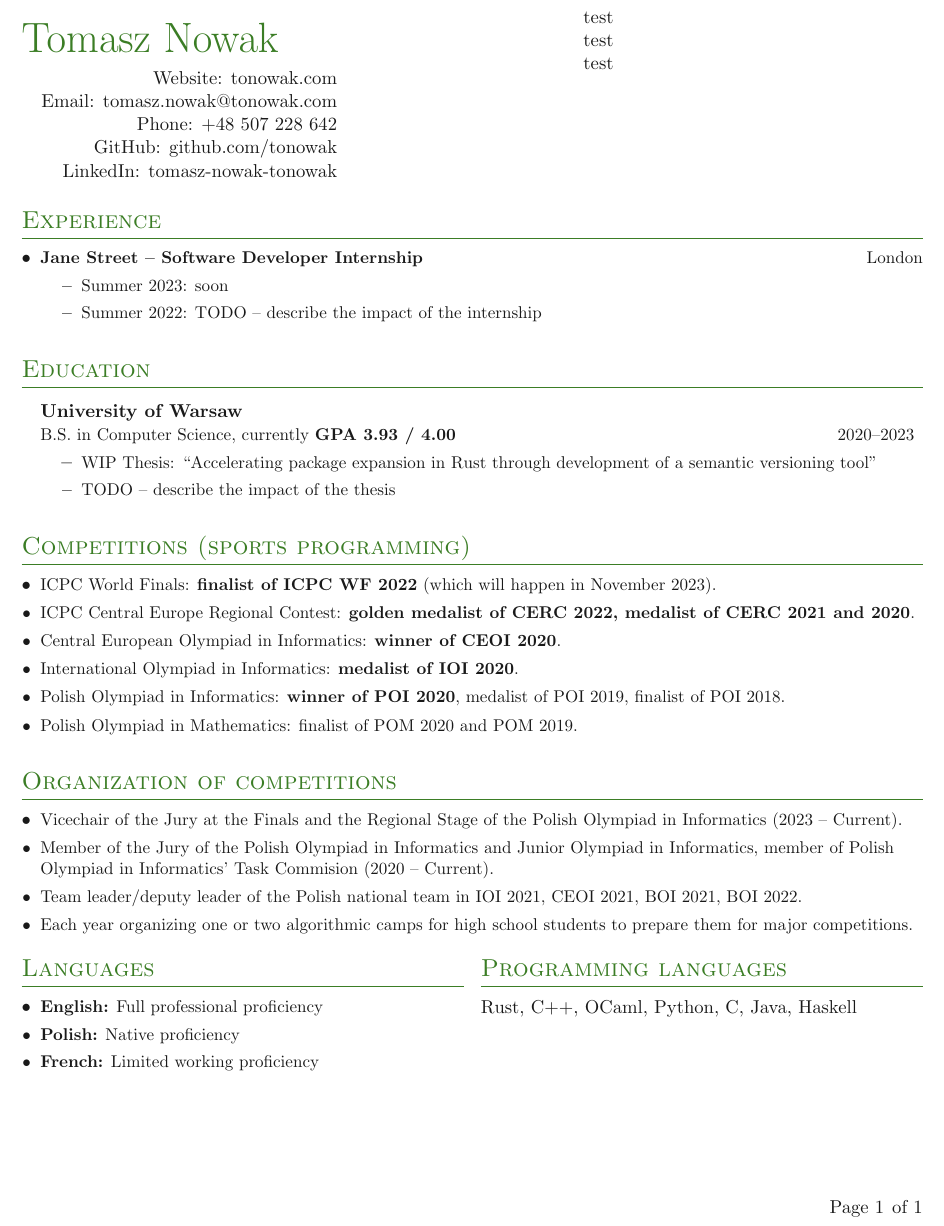
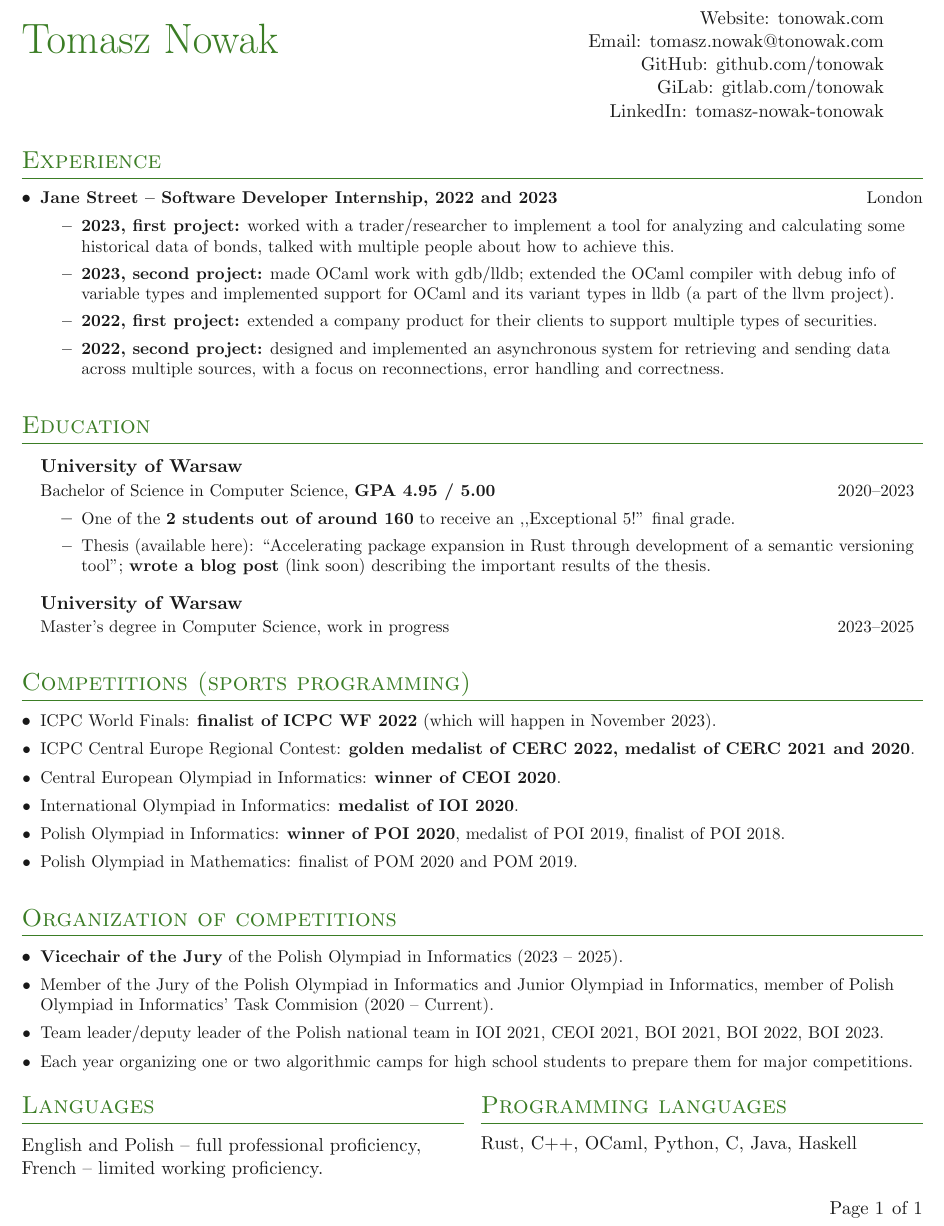
Before and after one commit to tonowak/cv, a LaTeX CV (cv.tex, which reads simplecv.sty): part of the page, cut at the place of the change. Compiled offline with pdfLaTeX.

Commit message:
Updated information 2023.09

```diff
--- a/cv.tex
+++ b/cv.tex
@@ -8,24 +8,44 @@
 
 \begin{document}
 
-\headinginline{Tomasz Nowak}{
-	test\\
-	test\\
-	test\\
-	}{
+\headinginline{Tomasz Nowak}
+	{
     Website: \website{tonowak.com} \\
     Email: \email{tomasz.nowak@tonowak.com} \\
-    Phone: +48 507 228 642 \\
     GitHub: \github{tonowak} \\
+    GiLab: \gitlab{tonowak} \\
     LinkedIn: \linkedin{tomasz-nowak-tonowak} \\
 }% {PA_zdjecie_twarzy.jpg}
 
 \section{Experience}
 \outerlist{
-	\entry{\textbf{Jane Street -- Software Developer Internship} \hfill London}
+	\entry{\textbf{Jane Street -- Software Developer Internship,
+		2022 and 2023} \hfill London}
 	\innerlist {
-		\entry{Summer 2023: soon}
-		\entry{Summer 2022: TODO -- describe the impact of the internship}
+		\entry{\textbf{2023, first project:}
+				worked with a trader/researcher to implement
+				a tool for analyzing and calculating
+				some historical data of bonds,
+				talked with multiple people about how to achieve this.
+		}
+		\entry{\textbf{2023, second project:}
+				made OCaml work with gdb/lldb;
+				extended the OCaml compiler with debug
+				info of variable types
+				and implemented support for OCaml
+				and its variant types in lldb
+				(a part of the llvm project).
+		}
+		\entry{\textbf{2022, first project:}
+				extended a company product for their clients
+				to support multiple types of securities.
+		}
+		\entry{\textbf{2022, second project:}
+				designed and implemented an asynchronous system for
+				retrieving and sending data across multiple
+				sources, with a focus on reconnections,
+				error handling and correctness.
+		}
 	}
 }
 
@@ -33,11 +53,19 @@
 \outerlist{
 	\entrybig
 	{\textbf{University of Warsaw}}{}
-	{B.S. in Computer Science, currently \textbf{GPA 3.93 / 4.00}}{2020\textendash 2023}
+	{Bachelor of Science in Computer Science, \textbf{GPA 4.95 / 5.00}}{2020\textendash 2023}
 	\innerlist{
-		\entry{WIP Thesis: ``Accelerating package expansion in Rust through development of a semantic versioning tool''}
-		\entry{TODO -- describe the impact of the thesis}
+		\entry{One of the \textbf{2 students out of around 160}
+			to receive an ,,Exceptional 5!'' final grade.}
+		\entry{Thesis
+		\href{https://arxiv.org/abs/2308.14623}{(available here)}:
+		``Accelerating package expansion in Rust through development of a semantic versioning tool'';
+		\textbf{wrote a blog post} (link soon) describing the important results of the thesis.}
 	}
+
+	\entrybig
+	{\textbf{University of Warsaw}}{}
+	{Master's degree in Computer Science, work in progress}{2023\textendash 2025}
 }
 
 \section{Competitions (sports programming)}
@@ -53,19 +81,16 @@
 
 \section{Organization of competitions}
 \denseouterlist{
-	\entry{Vicechair of the Jury at the Finals and the Regional Stage of the Polish Olympiad in Informatics (2023 -- Current).}
+	\entry{\textbf{Vicechair of the Jury} of the Polish Olympiad in Informatics (2023 -- 2025).}
 	\entry{Member of the Jury of the Polish Olympiad in Informatics and Junior Olympiad in Informatics, member of Polish Olympiad in Informatics' Task Commision (2020 -- Current).}
-	\entry{Team leader/deputy leader of the Polish national team in IOI 2021, CEOI 2021, BOI 2021, BOI 2022.}
+	\entry{Team leader/deputy leader of the Polish national team in IOI 2021, CEOI 2021, BOI 2021, BOI 2022, BOI 2023.}
 	\entry{Each year organizing one or two algorithmic camps for high school students to prepare them for major competitions.}
 }
 
 \sidebyside{
 	\section{Languages}
-	\denseouterlist{
-		\entry{\textbf{English:} Full professional proficiency}
-		\entry{\textbf{Polish:} Native proficiency}
-		\entry{\textbf{French:} Limited working proficiency}
-	}
+	English and Polish -- full professional proficiency,
+	French -- limited working proficiency.
 }{
 	\section{Programming languages}
 	Rust, C++, OCaml, Python, C, Java, Haskell
--- a/simplecv.sty
+++ b/simplecv.sty
@@ -53,6 +53,7 @@
 
 % Shorthand
 \newcommand{\github}[1]{\href{https://github.com/#1/}{github.com/#1}}
+\newcommand{\gitlab}[1]{\href{https://gitlab.com/#1/}{gitlab.com/#1}}
 \newcommand{\email}[1]{\href{mailto:#1}{#1}}
 \newcommand{\website}[1]{\href{https://#1/}{#1}}
 \newcommand{\linkedin}[1]{\href{https://www.linkedin.com/in/#1/}{#1}}
```
Also changed, not shown: cv.pdf, simplecv.sty (20 more changed lines).
